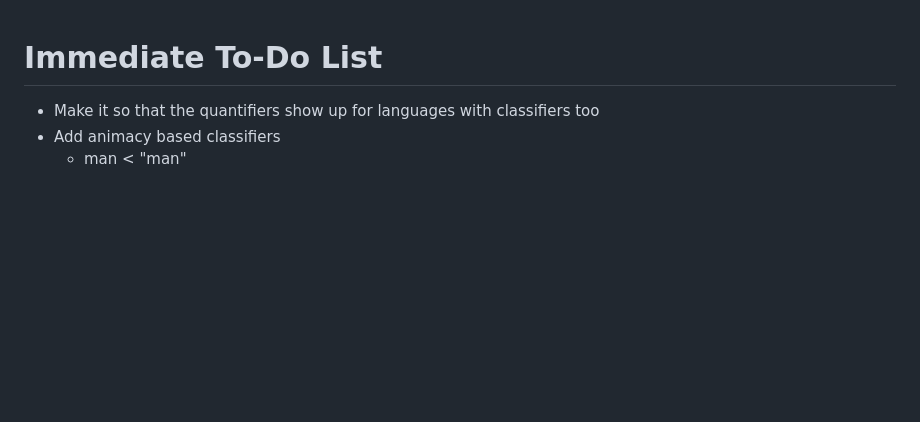
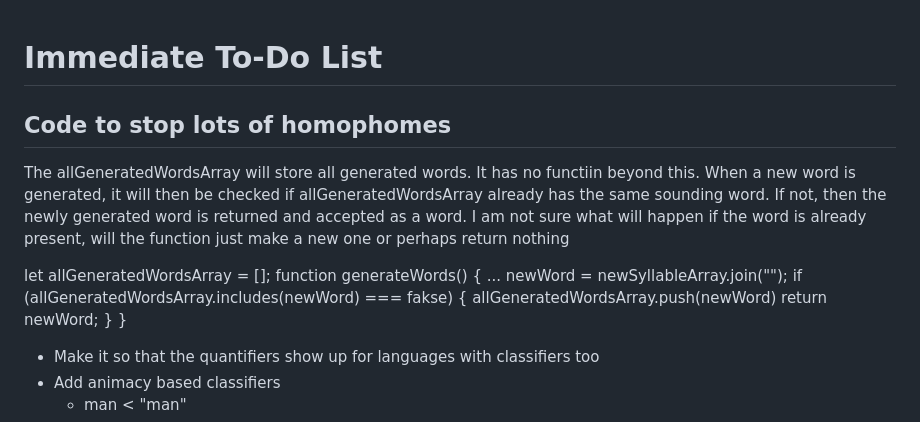
Before and after one commit to GriaineigisO/Griaineigis-s-Language-Generator, a Markdown page: notes.md, the part around the change. Rendered like a GitHub page; blank space fills up the shorter version.

```diff
--- a/notes.md
+++ b/notes.md
@@ -1,4 +1,18 @@
 # Immediate To-Do List
+
+## Code to stop lots of homophomes
+
+The allGeneratedWordsArray will store all generated words. It has no functiin beyond this. When a new word is generated, it will then be checked if allGeneratedWordsArray already has the same sounding word. If not, then the newly generated word is returned and accepted as a word. I am not sure what will happen if the word is already present, will the function just make a new one or perhaps return nothing
+
+let allGeneratedWordsArray = [];
+function generateWords() {
+	...
+	newWord = newSyllableArray.join("");
+	if (allGeneratedWordsArray.includes(newWord) === fakse) {
+		allGeneratedWordsArray.push(newWord)
+		return newWord;
+	}
+}
 
 - Make it so that the quantifiers show up for languages with classifiers too
 - Add animacy based classifiers
```
